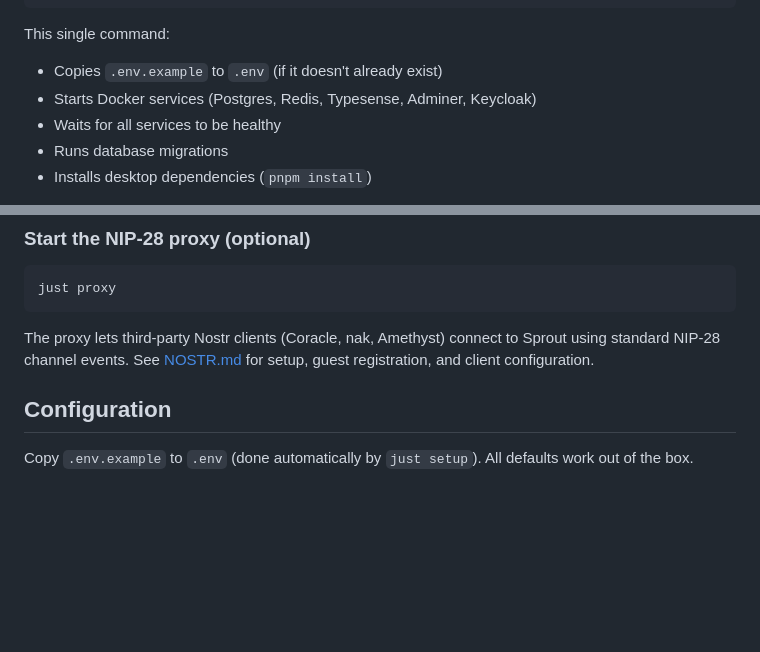
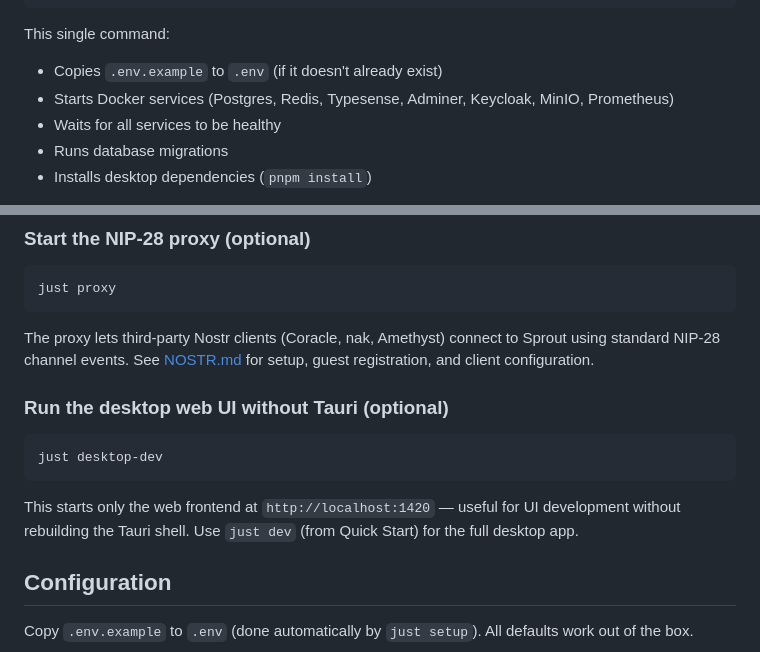
Before and after one commit to block/sprout, a Markdown page: README.md, 2 parts joined by grey strips. Drawn GitHub-style; blank space fills up the shorter version.

Commit message:
Add desktop-dev subsection and complete Docker services list
Add a "Run the desktop web UI without Tauri" subsection to Going Further
so new users understand the difference between `just dev` and `just
desktop-dev`. Also add MinIO and Prometheus to the Docker services bullet
in Quick Start since they appear in docker-compose.yml.

Co-Authored-By: Claude Opus 4.6 <noreply@anthropic.com>

````diff
--- a/README.md
+++ b/README.md
@@ -134,7 +134,7 @@ just setup
 
 This single command:
 - Copies `.env.example` to `.env` (if it doesn't already exist)
-- Starts Docker services (Postgres, Redis, Typesense, Adminer, Keycloak)
+- Starts Docker services (Postgres, Redis, Typesense, Adminer, Keycloak, MinIO, Prometheus)
 - Waits for all services to be healthy
 - Runs database migrations
 - Installs desktop dependencies (`pnpm install`)
@@ -191,6 +191,14 @@ just proxy
 The proxy lets third-party Nostr clients (Coracle, nak, Amethyst) connect to Sprout using
 standard NIP-28 channel events. See [NOSTR.md](NOSTR.md) for setup, guest registration, and
 client configuration.
+
+### Run the desktop web UI without Tauri (optional)
+
+```bash
+just desktop-dev
+```
+
+This starts only the web frontend at `http://localhost:1420` — useful for UI development without rebuilding the Tauri shell. Use `just dev` (from Quick Start) for the full desktop app.
 
 ## Configuration
 
````
